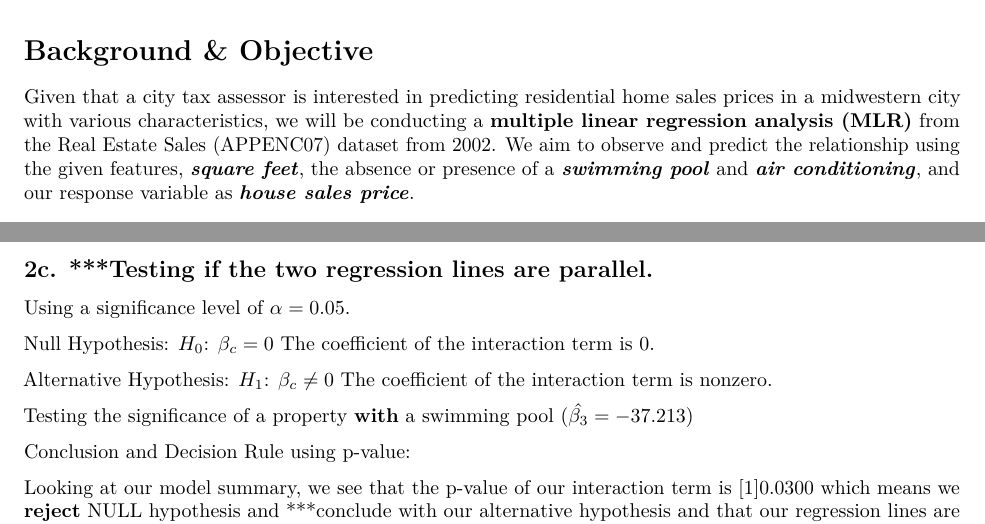
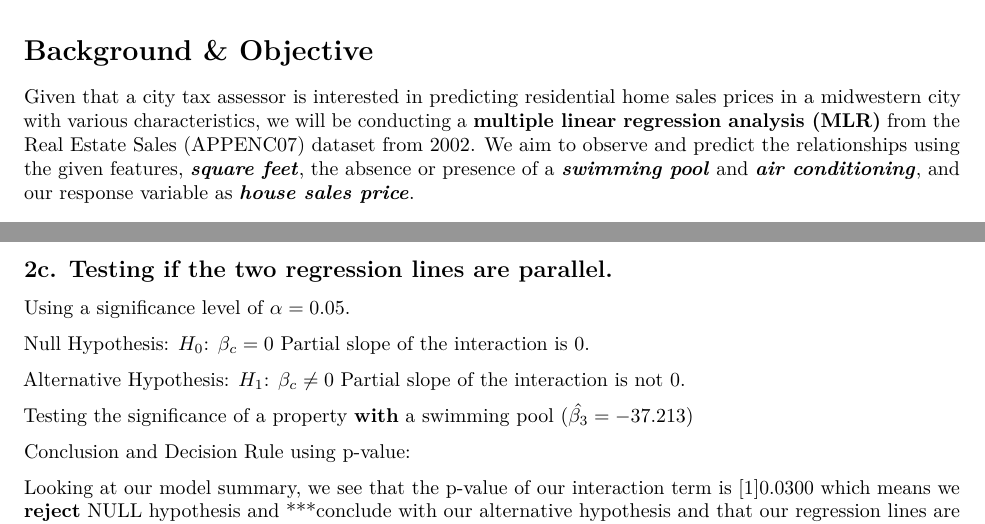
Before and after one commit to Rlegaspi562/STAT511, an R Markdown document (Projects/Project 3/Project 3.Rmd): two parts of pages 1 and 5 of 6, joined at a grey line, cut so that both start at the same text. Rendered offline with R 4.5, knitr and Pandoc, then LaTeX, with nearby package versions.

Commit message:
updated post millie email and solange meetup. Revised part 2c. and hid r source code in pdf output

````diff
--- a/Projects/Project 3/Project 3.Rmd
+++ b/Projects/Project 3/Project 3.Rmd
@@ -20,7 +20,7 @@ knitr::opts_chunk$set(echo = FALSE,tidy.opts=list(width.cutoff=60), tidy = TRUE)
 
 # **Background & Objective**
 
-Given that a city tax assessor is interested in predicting residential home sales prices in a midwestern city with various characteristics, we will be conducting a **multiple linear regression analysis (MLR)** from the Real Estate Sales (APPENC07) dataset from 2002. We aim to observe and predict the relationship using the given features, ***square feet***, the absence or presence of a ***swimming pool*** and ***air conditioning***, and our response variable as ***house sales price***.
+Given that a city tax assessor is interested in predicting residential home sales prices in a midwestern city with various characteristics, we will be conducting a **multiple linear regression analysis (MLR)** from the Real Estate Sales (APPENC07) dataset from 2002. We aim to observe and predict the relationships using the given features, ***square feet***, the absence or presence of a ***swimming pool*** and ***air conditioning***, and our response variable as ***house sales price***.
 
 ```{r, collapse = TRUE, warning = FALSE, message = FALSE}
 #Setting up our work environment
@@ -175,13 +175,13 @@ To find the value at which these two lines intersect algebraically by can settin
 
 The point of intersection of these two lines are when the values of: **Square feet is 2846.04 and sales price = 372264.58**.
 
-## 2c. \*\*\*Testing if the two regression lines are parallel.
+## 2c. Testing if the two regression lines are parallel.
 
 Using a significance level of $\alpha=0.05$.
 
-Null Hypothesis: ${H_0}$: $\beta_{c} = 0$ The coefficient of the interaction term is 0.
+Null Hypothesis: ${H_0}$: $\beta_{c} = 0$ Partial slope of the interaction is 0.
 
-Alternative Hypothesis: ${H_1}$: $\beta_{c} \neq 0$ The coefficient of the interaction term is nonzero.
+Alternative Hypothesis: ${H_1}$: $\beta_{c} \neq 0$ Partial slope of the interaction is not 0.
 
 Testing the significance of a property **with** a swimming pool ($\hat{\beta_3} = -37.213$)
 
````
Also changed, not shown: Projects/Project 3/Project-3.pdf, Projects/Project 3/Project 3.Rmd (4 more changed lines).
